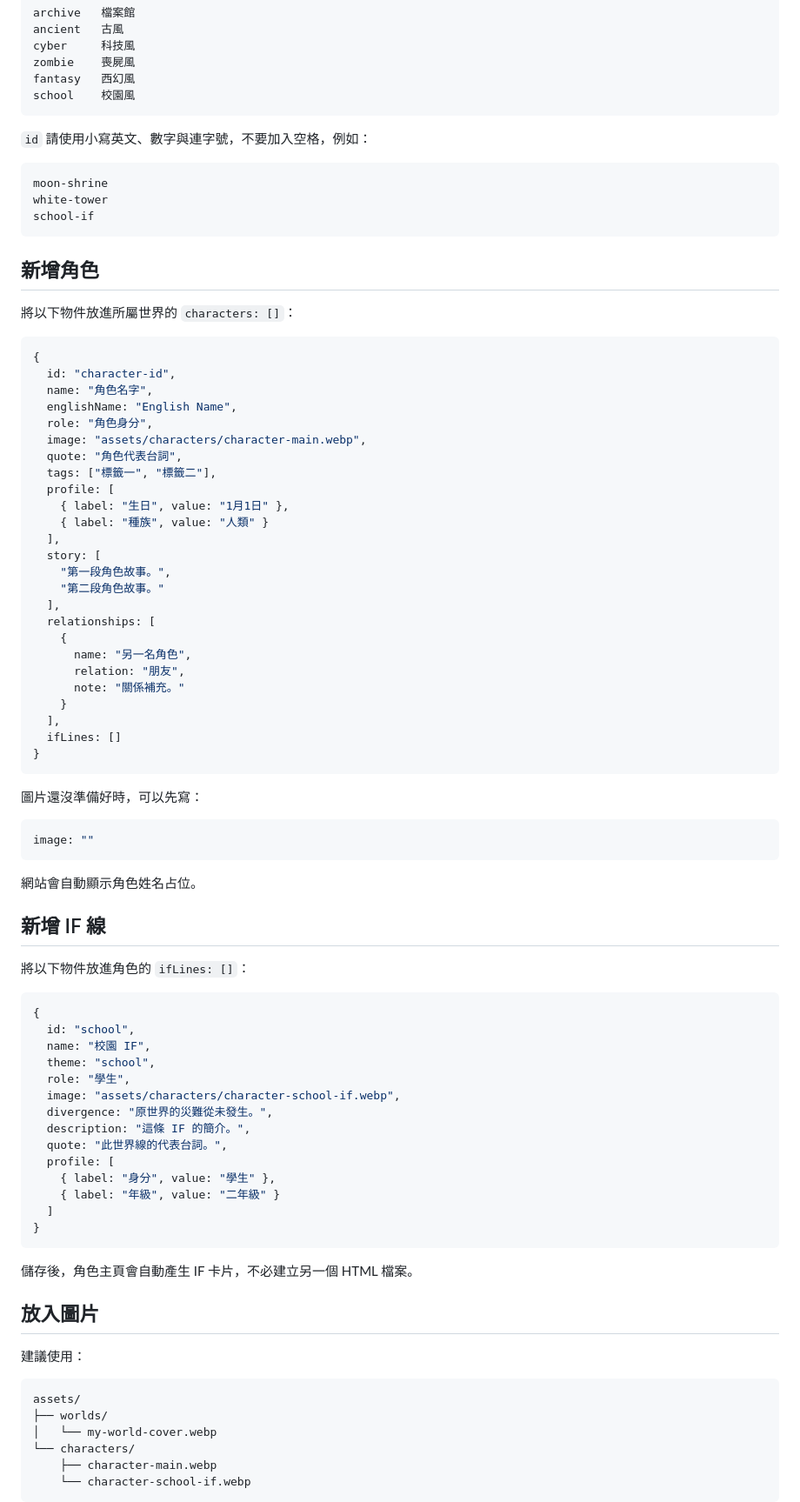
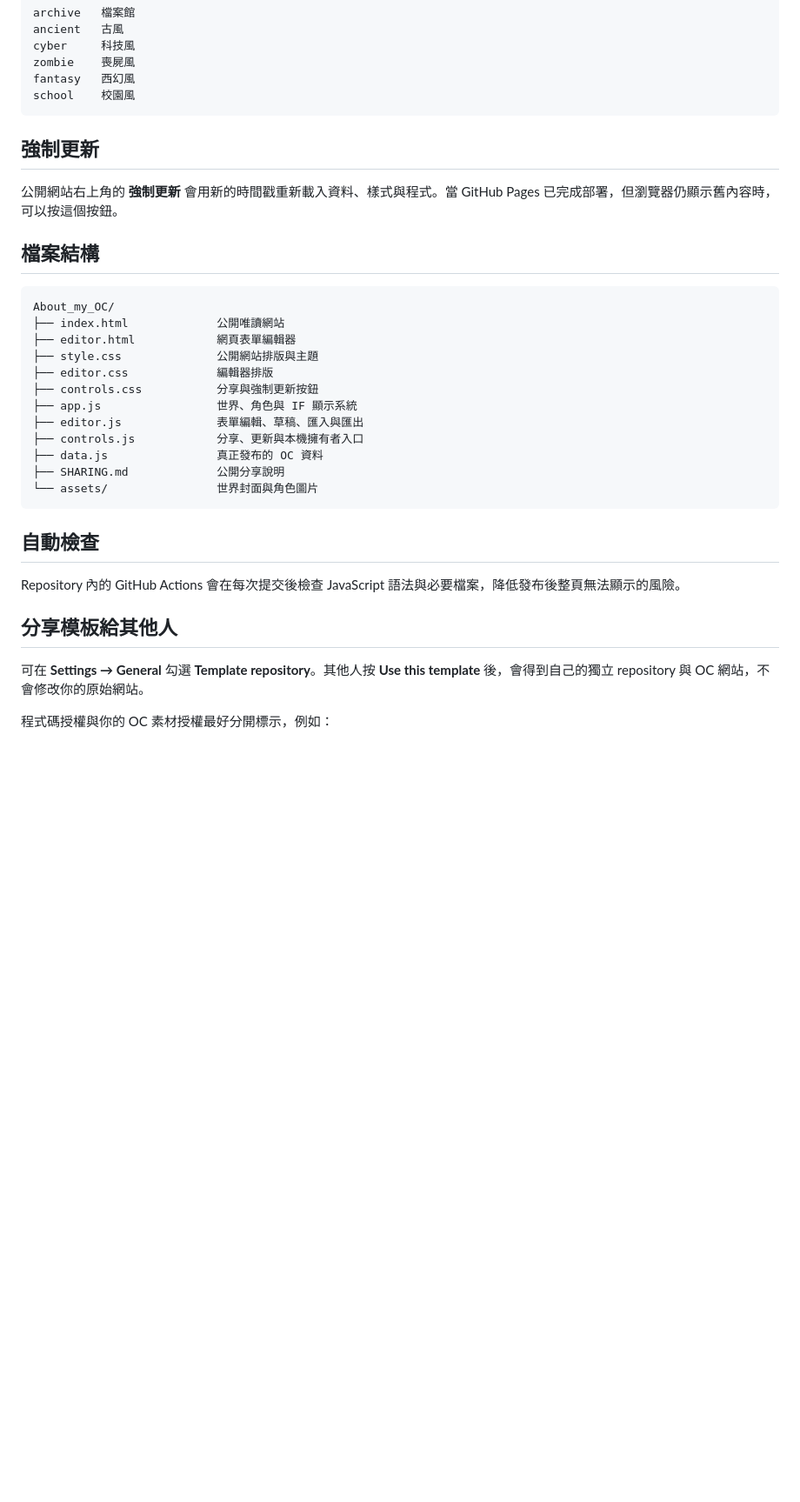
Before and after one commit to Kanamememe/About_my_OC, a Markdown page: README.md, the part around one of its changes. Shown at 87% size. Drawn GitHub-style; blank space fills up the shorter version.

Commit message:
Document the visual editor and publishing workflow

````diff
--- a/README.md
+++ b/README.md
@@ -119,87 +139,34 @@ fantasy   西幻風
 school    校園風
 ```
 
-`id` 請使用小寫英文、數字與連字號，不要加入空格，例如：
+## 強制更新
+
+公開網站右上角的 **強制更新** 會用新的時間戳重新載入資料、樣式與程式。當 GitHub Pages 已完成部署，但瀏覽器仍顯示舊內容時，可以按這個按鈕。
+
+## 檔案結構
 
 ```text
-moon-shrine
-white-tower
-school-if
+About_my_OC/
+├── index.html             公開唯讀網站
+├── editor.html            網頁表單編輯器
+├── style.css              公開網站排版與主題
+├── editor.css             編輯器排版
+├── controls.css           分享與強制更新按鈕
+├── app.js                 世界、角色與 IF 顯示系統
+├── editor.js              表單編輯、草稿、匯入與匯出
+├── controls.js            分享、更新與本機擁有者入口
+├── data.js                真正發布的 OC 資料
+├── SHARING.md             公開分享說明
+└── assets/                世界封面與角色圖片
 ```
 
-## 新增角色
+## 自動檢查
 
-將以下物件放進所屬世界的 `characters: []`：
+Repository 內的 GitHub Actions 會在每次提交後檢查 JavaScript 語法與必要檔案，降低發布後整頁無法顯示的風險。
 
-```js
-{
-  id: "character-id",
-  name: "角色名字",
-  englishName: "English Name",
-  role: "角色身分",
-  image: "assets/characters/character-main.webp",
-  quote: "角色代表台詞",
-  tags: ["標籤一", "標籤二"],
-  profile: [
-    { label: "生日", value: "1月1日" },
-    { label: "種族", value: "人類" }
-  ],
-  story: [
-    "第一段角色故事。",
-    "第二段角色故事。"
-  ],
-  relationships: [
-    {
-      name: "另一名角色",
-      relation: "朋友",
-      note: "關係補充。"
-    }
-  ],
-  ifLines: []
-}
-```
+## 分享模板給其他人
 
-圖片還沒準備好時，可以先寫：
+可在 **Settings → General** 勾選 **Template repository**。其他人按 **Use this template** 後，會得到自己的獨立 repository 與 OC 網站，不會修改你的原始網站。
 
-```js
-image: ""
-```
+程式碼授權與你的 OC 素材授權最好分開標示，例如：
 
-網站會自動顯示角色姓名占位。
-
-## 新增 IF 線
-
-將以下物件放進角色的 `ifLines: []`：
-
-```js
-{
-  id: "school",
-  name: "校園 IF",
-  theme: "school",
-  role: "學生",
-  image: "assets/characters/character-school-if.webp",
-  divergence: "原世界的災難從未發生。",
-  description: "這條 IF 的簡介。",
-  quote: "此世界線的代表台詞。",
-  profile: [
-    { label: "身分", value: "學生" },
-    { label: "年級", value: "二年級" }
-  ]
-}
-```
-
-儲存後，角色主頁會自動產生 IF 卡片，不必建立另一個 HTML 檔案。
-
-## 放入圖片
-
-建議使用：
-
-```text
-assets/
-├── worlds/
-│   └── my-world-cover.webp
-└── characters/
-    ├── character-main.webp
-    └── character-school-if.webp
-```
-
````
Also changed, not shown: other parts of README.md (+117 -126 lines).
